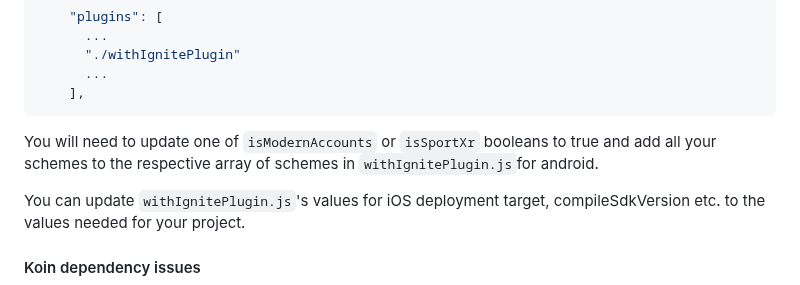
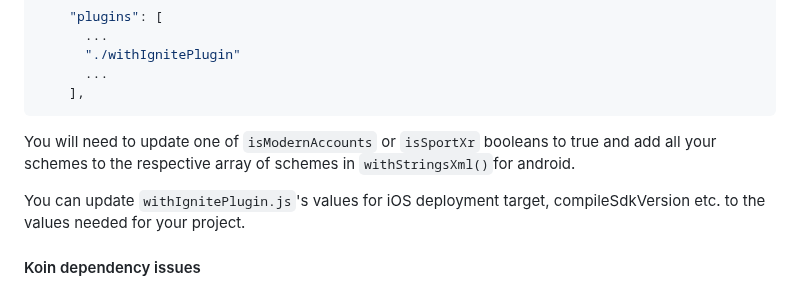
Before and after one commit to ticketmaster/react-native-ticketmaster-ignite, a Markdown page: docs/expo.md, the part around the change. Rendered like a GitHub page.

Commit message:
docs: update expo docs
Signed-off-by: Daniel Olugbade <110384307+DanielOS7-TM@users.noreply.github.com>

````diff
--- a/docs/expo.md
+++ b/docs/expo.md
@@ -109,7 +109,7 @@ You can then add the config plugin to your array of plugins in `app.json`
     ],
 ```
 
-You will need to update one of `isModernAccounts` or `isSportXr` booleans to true and add all your schemes to the respective array of schemes in `withIgnitePlugin.js`for android.
+You will need to update one of `isModernAccounts` or `isSportXr` booleans to true and add all your schemes to the respective array of schemes in `withStringsXml()`for android.
 
 You can update `withIgnitePlugin.js`'s values for iOS deployment target, compileSdkVersion etc. to the values needed for your project.
 
````
